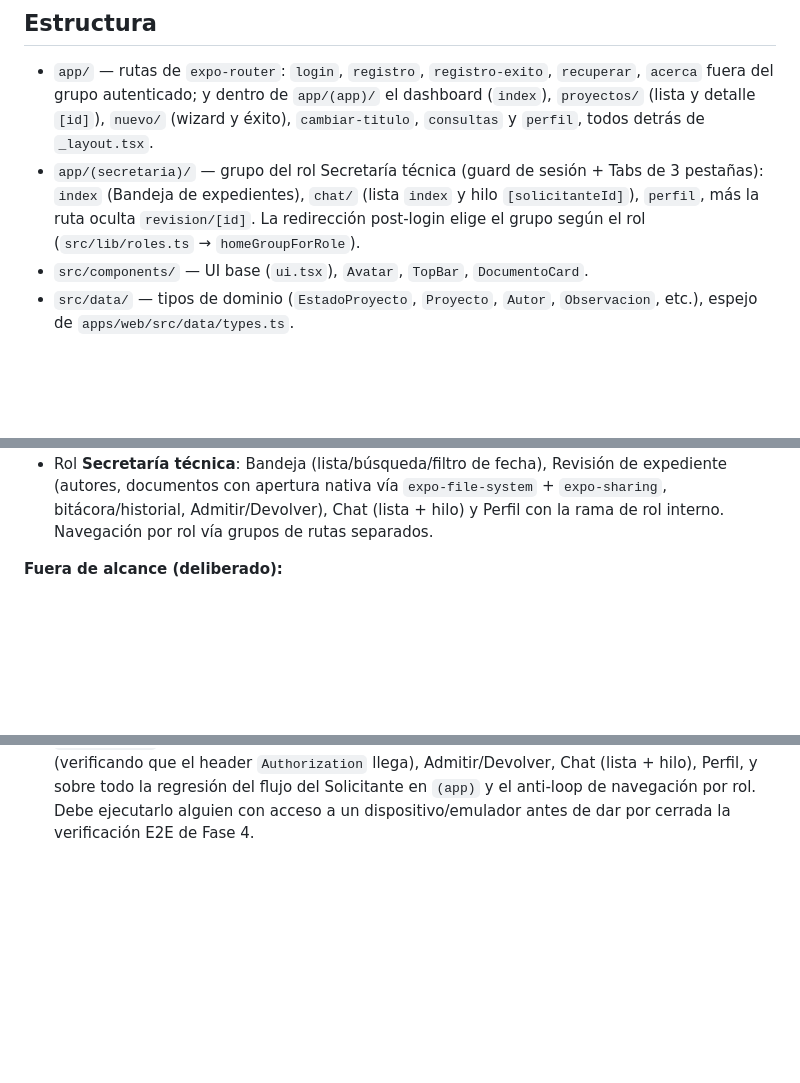
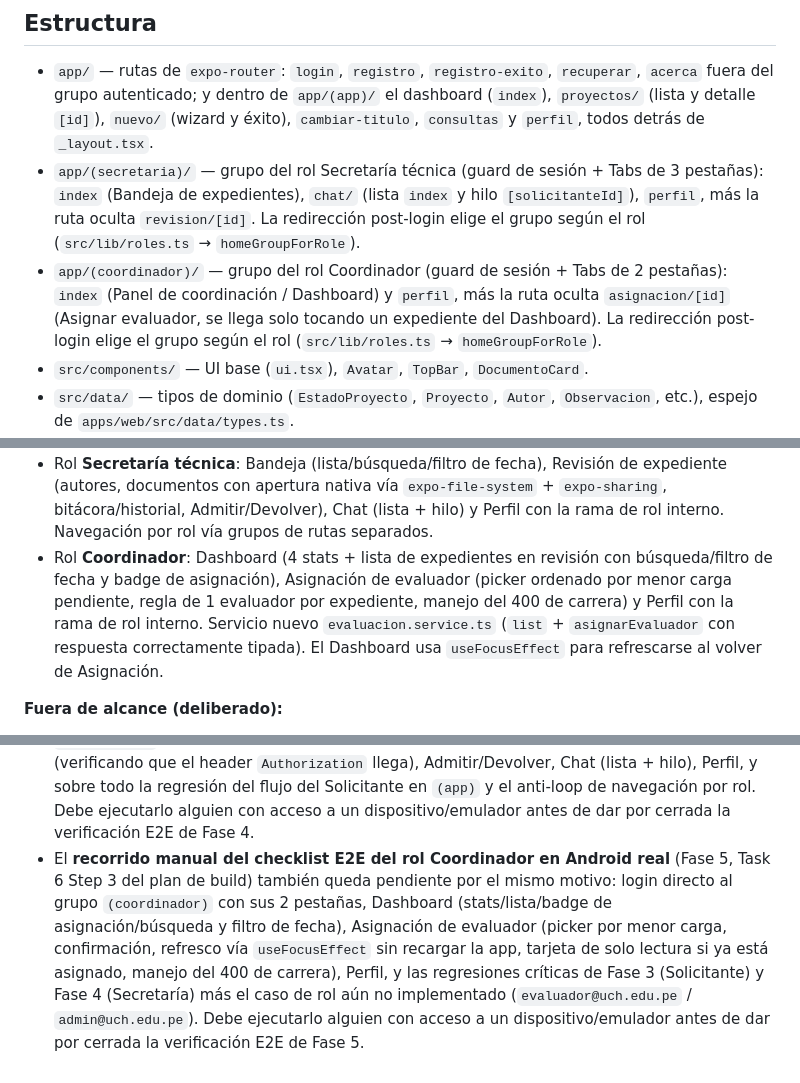
Before and after one commit to ErasmoMB/comite-uch, a Markdown page: apps/mobile/README.md, 3 parts joined by grey strips. GitHub-like rendering; blank space fills up the shorter version.

Commit message:
docs(mobile): README rol Coordinador + nota de verificación E2E Android Fase 5 pendiente

```diff
--- a/apps/mobile/README.md
+++ b/apps/mobile/README.md
@@ -57,6 +57,11 @@ EXPO_PUBLIC_API_URL=http://10.0.2.2:8002
   3 pestañas): `index` (Bandeja de expedientes), `chat/` (lista `index` y hilo
   `[solicitanteId]`), `perfil`, más la ruta oculta `revision/[id]`. La redirección
   post-login elige el grupo según el rol (`src/lib/roles.ts` → `homeGroupForRole`).
+- `app/(coordinador)/` — grupo del rol Coordinador (guard de sesión + Tabs de
+  2 pestañas): `index` (Panel de coordinación / Dashboard) y `perfil`, más la ruta
+  oculta `asignacion/[id]` (Asignar evaluador, se llega solo tocando un expediente
+  del Dashboard). La redirección post-login elige el grupo según el rol
+  (`src/lib/roles.ts` → `homeGroupForRole`).
 - `src/components/` — UI base (`ui.tsx`), `Avatar`, `TopBar`, `DocumentoCard`.
 - `src/data/` — tipos de dominio (`EstadoProyecto`, `Proyecto`, `Autor`,
   `Observacion`, etc.), espejo de `apps/web/src/data/types.ts`.
@@ -81,6 +86,12 @@ EXPO_PUBLIC_API_URL=http://10.0.2.2:8002
   expediente (autores, documentos con apertura nativa vía `expo-file-system` +
   `expo-sharing`, bitácora/historial, Admitir/Devolver), Chat (lista + hilo) y Perfil
   con la rama de rol interno. Navegación por rol vía grupos de rutas separados.
+- Rol **Coordinador**: Dashboard (4 stats + lista de expedientes en revisión con
+  búsqueda/filtro de fecha y badge de asignación), Asignación de evaluador (picker
+  ordenado por menor carga pendiente, regla de 1 evaluador por expediente, manejo
+  del 400 de carrera) y Perfil con la rama de rol interno. Servicio nuevo
+  `evaluacion.service.ts` (`list` + `asignarEvaluador` con respuesta correctamente
+  tipada). El Dashboard usa `useFocusEffect` para refrescarse al volver de Asignación.
 
 **Fuera de alcance (deliberado):**
 - Subida real de archivos con cámara/galería (`expo-image-picker`). La interfaz de
@@ -99,3 +110,13 @@ EXPO_PUBLIC_API_URL=http://10.0.2.2:8002
   del Solicitante en `(app)` y el anti-loop de navegación por rol. Debe ejecutarlo
   alguien con acceso a un dispositivo/emulador antes de dar por cerrada la
   verificación E2E de Fase 4.
+- El **recorrido manual del checklist E2E del rol Coordinador en Android real**
+  (Fase 5, Task 6 Step 3 del plan de build) también queda pendiente por el mismo
+  motivo: login directo al grupo `(coordinador)` con sus 2 pestañas, Dashboard
+  (stats/lista/badge de asignación/búsqueda y filtro de fecha), Asignación de
+  evaluador (picker por menor carga, confirmación, refresco vía `useFocusEffect`
+  sin recargar la app, tarjeta de solo lectura si ya está asignado, manejo del 400
+  de carrera), Perfil, y las regresiones críticas de Fase 3 (Solicitante) y Fase 4
+  (Secretaría) más el caso de rol aún no implementado (`evaluador@uch.edu.pe` /
+  `admin@uch.edu.pe`). Debe ejecutarlo alguien con acceso a un dispositivo/emulador
+  antes de dar por cerrada la verificación E2E de Fase 5.
```
